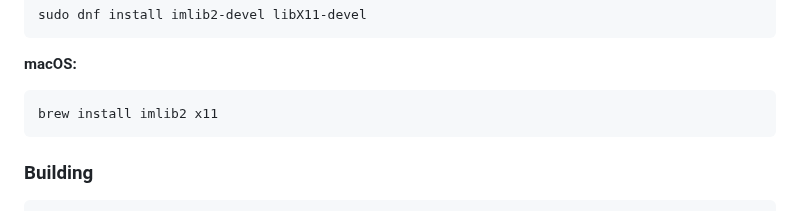
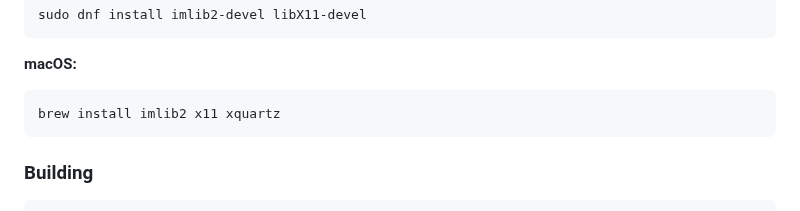
Before and after one commit to Hammad-hab/brunch, a Markdown page: README.md, the part around the change. Rendered like a GitHub page.

Commit message:
Update README.md
add xquartz

````diff
--- a/README.md
+++ b/README.md
@@ -93,7 +93,7 @@ sudo dnf install imlib2-devel libX11-devel
 
 **macOS:**
 ```bash
-brew install imlib2 x11
+brew install imlib2 x11 xquartz
 ```
 
 ### Building
````
